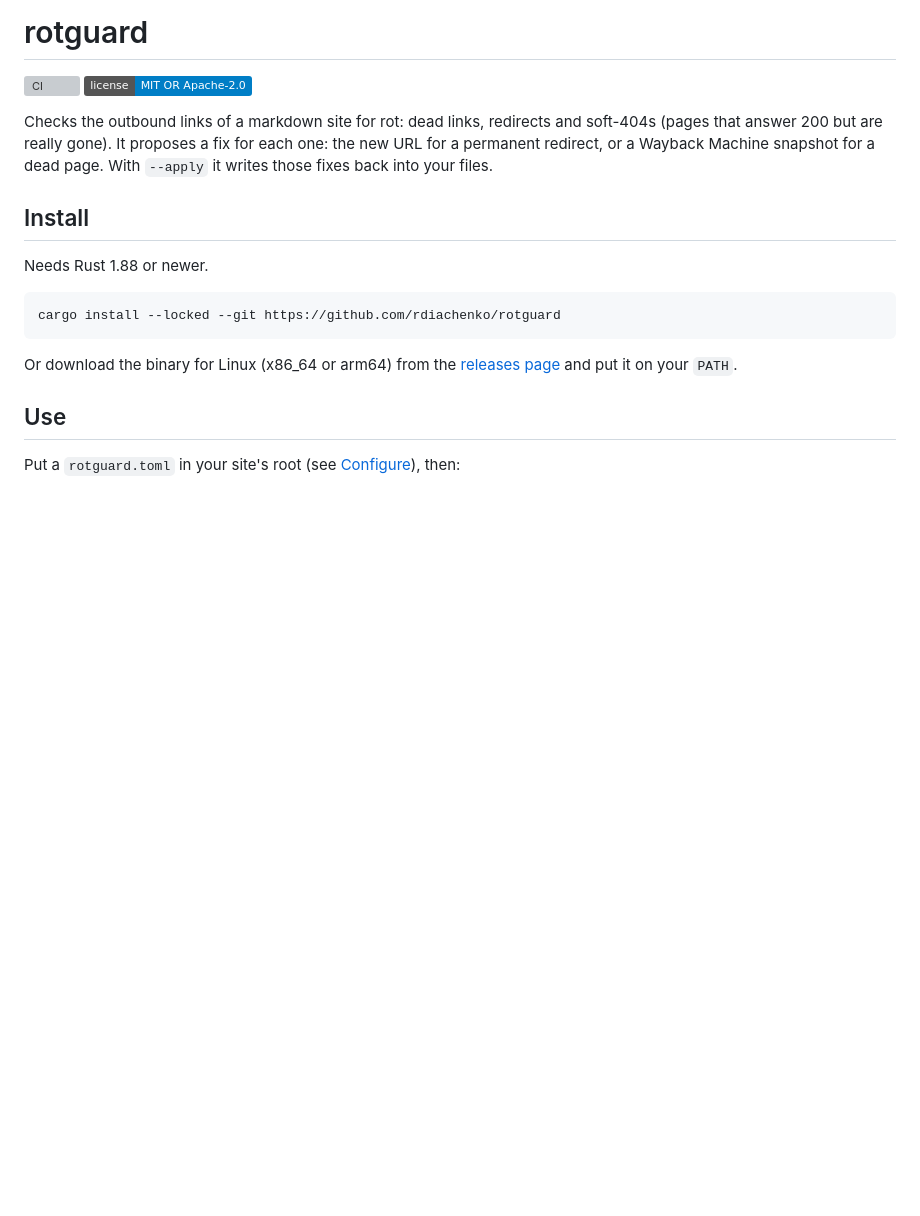
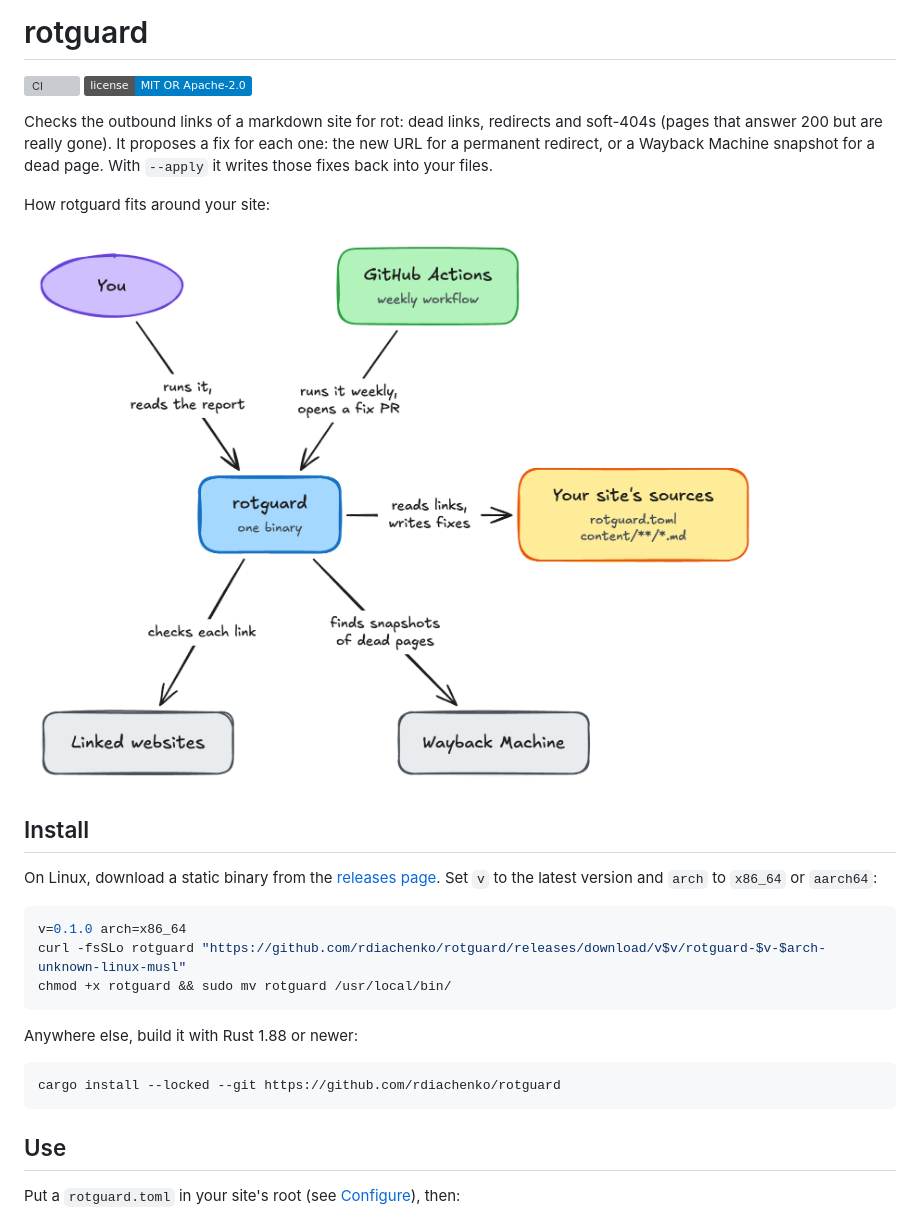
Before and after one commit to actions-marketplace-validations/rdiachenko_rotguard, a Markdown page: README.md, the part around the change. Drawn GitHub-style; pictures changed too: docs/diagrams/overview-light.png (added); badges without logos; blank space fills up the shorter version; grey boxes are pictures that could not be loaded.

Commit message:
Add an overview diagram to the README
The README shows how rotguard fits around a site (light and dark PNGs from an Excalidraw
spec in docs/diagrams/) and gives working steps to install the Linux binary. The release
steps now bump the README's install version.

````diff
--- a/README.md
+++ b/README.md
@@ -8,16 +8,30 @@ Checks the outbound links of a markdown site for rot: dead links, redirects and
 permanent redirect, or a Wayback Machine snapshot for a dead page. With `--apply` it writes those
 fixes back into your files.
 
+How rotguard fits around your site:
+
+<picture>
+  <source media="(prefers-color-scheme: dark)" srcset="docs/diagrams/overview-dark.png">
+  <img alt="You or a weekly GitHub Actions workflow run rotguard; it reads your site's markdown sources, checks each linked website, finds Wayback Machine snapshots of dead pages, and writes fixes back." src="docs/diagrams/overview-light.png" width="844">
+</picture>
+
 ## Install
 
-Needs Rust 1.88 or newer.
+On Linux, download a static binary from the
+[releases page](https://github.com/rdiachenko/rotguard/releases). Set `v` to the latest version
+and `arch` to `x86_64` or `aarch64`:
+
+```sh
+v=0.1.0 arch=x86_64
+curl -fsSLo rotguard "https://github.com/rdiachenko/rotguard/releases/download/v$v/rotguard-$v-$arch-unknown-linux-musl"
+chmod +x rotguard && sudo mv rotguard /usr/local/bin/
+```
+
+Anywhere else, build it with Rust 1.88 or newer:
 
 ```sh
 cargo install --locked --git https://github.com/rdiachenko/rotguard
 ```
-
-Or download the binary for Linux (x86_64 or arm64) from the
-[releases page](https://github.com/rdiachenko/rotguard/releases) and put it on your `PATH`.
 
 ## Use
 
````
Also changed, not shown: CLAUDE.md (+1 -0 lines), docs/diagrams/overview-dark.png (added), 2 other files.
